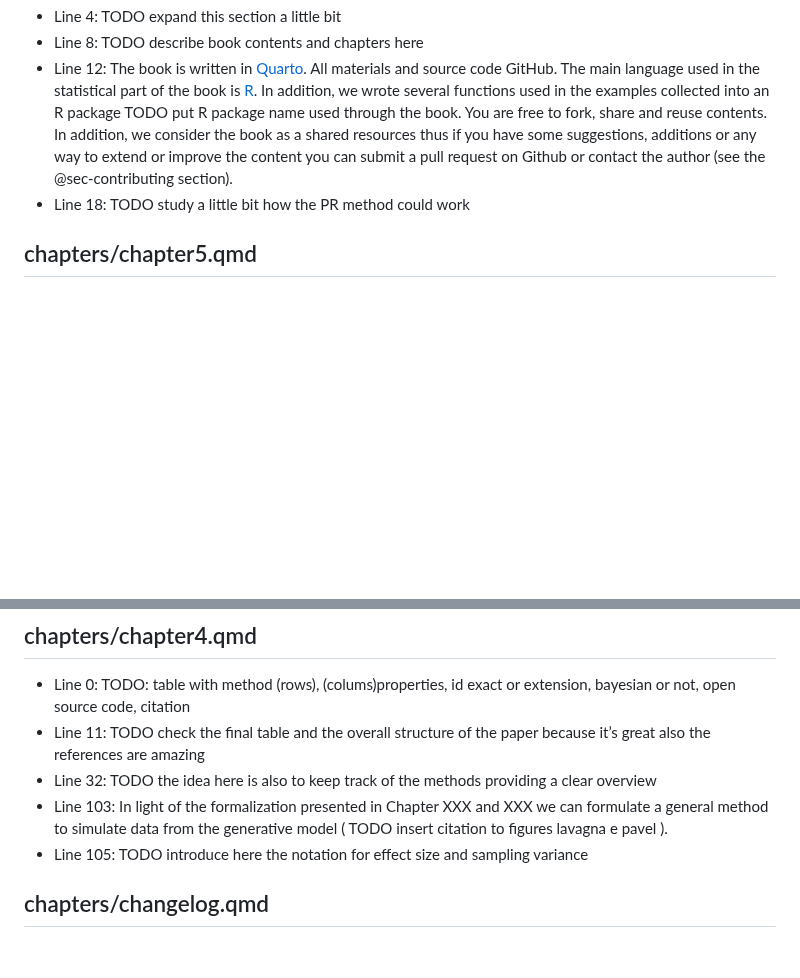
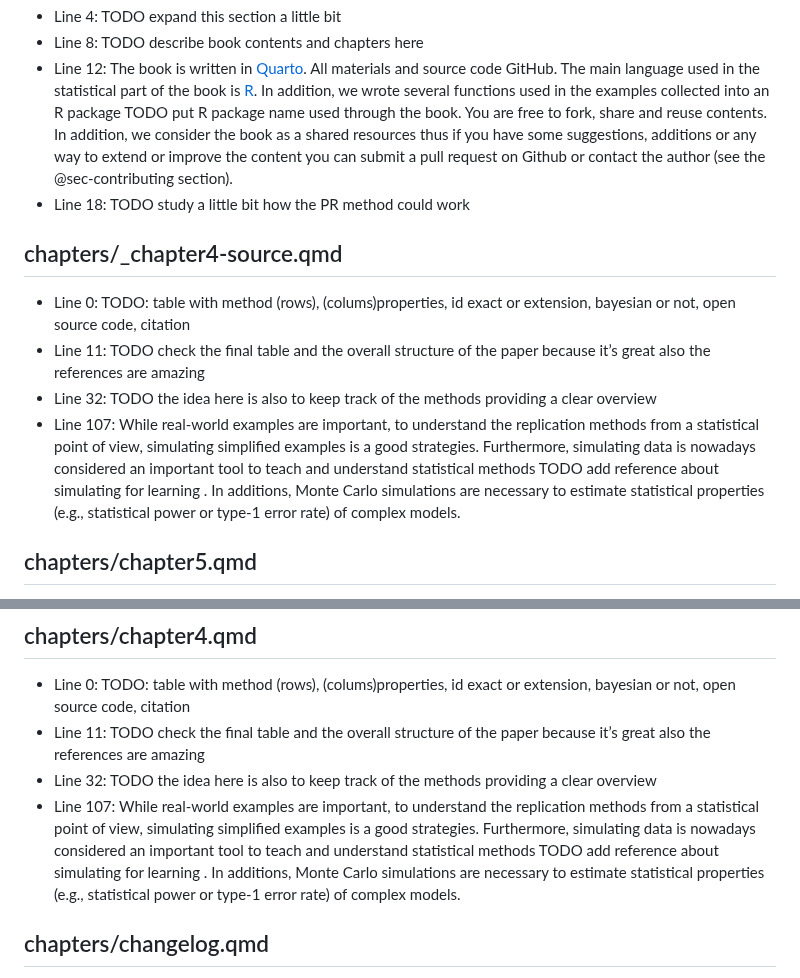
Before and after one commit to filippogambarota/replicability-book, a Markdown page: README.md, 2 parts joined by grey strips. GitHub-like rendering; blank space fills up the shorter version.

```diff
--- a/README.md
+++ b/README.md
@@ -74,6 +74,23 @@ last update: 2025-03-23 (17:02)
     @sec-contributing section).
   - Line 18: TODO study a little bit how the PR method could work
 
+## chapters/\_chapter4-source.qmd
+
+  - Line 0: TODO: table with method (rows), (colums)properties, id exact
+    or extension, bayesian or not, open source code, citation
+  - Line 11: TODO check the final table and the overall structure of the
+    paper because it’s great also the references are amazing
+  - Line 32: TODO the idea here is also to keep track of the methods
+    providing a clear overview
+  - Line 107: While real-world examples are important, to understand the
+    replication methods from a statistical point of view, simulating
+    simplified examples is a good strategies. Furthermore, simulating
+    data is nowadays considered an important tool to teach and
+    understand statistical methods TODO add reference about simulating
+    for learning . In additions, Monte Carlo simulations are necessary
+    to estimate statistical properties (e.g., statistical power or
+    type-1 error rate) of complex models.
+
 ## chapters/chapter5.qmd
 
   - Line 736: TODO fix the image, ggplot version
@@ -88,12 +105,14 @@ last update: 2025-03-23 (17:02)
     paper because it’s great also the references are amazing
   - Line 32: TODO the idea here is also to keep track of the methods
     providing a clear overview
-  - Line 103: In light of the formalization presented in Chapter XXX and
-    XXX we can formulate a general method to simulate data from the
-    generative model ( TODO insert citation to figures lavagna e pavel
-    ).
-  - Line 105: TODO introduce here the notation for effect size and
-    sampling variance
+  - Line 107: While real-world examples are important, to understand the
+    replication methods from a statistical point of view, simulating
+    simplified examples is a good strategies. Furthermore, simulating
+    data is nowadays considered an important tool to teach and
+    understand statistical methods TODO add reference about simulating
+    for learning . In additions, Monte Carlo simulations are necessary
+    to estimate statistical properties (e.g., statistical power or
+    type-1 error rate) of complex models.
 
 ## chapters/changelog.qmd
 
```
Also changed, not shown: other parts of README.md (+1 -1 lines).
